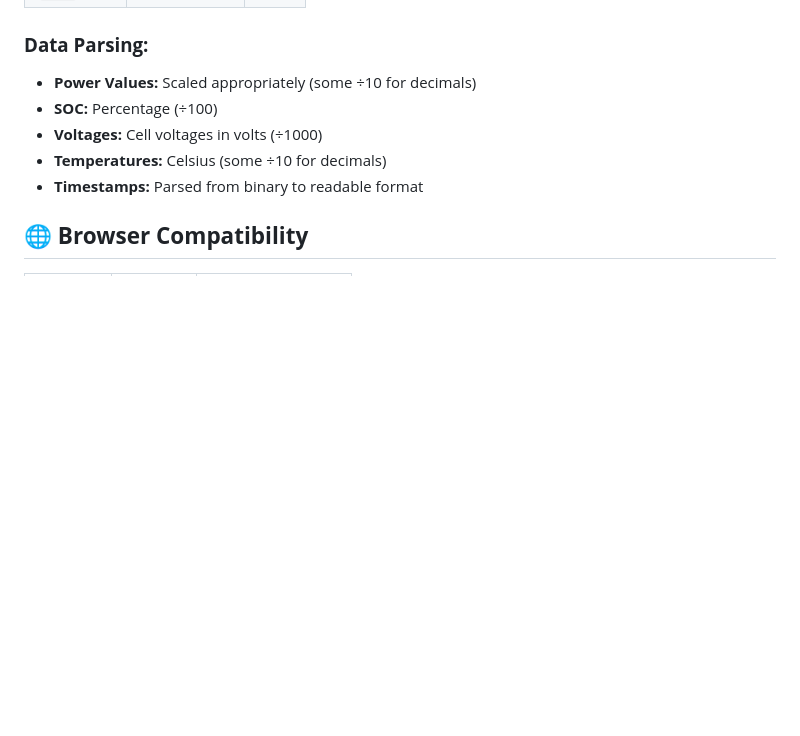
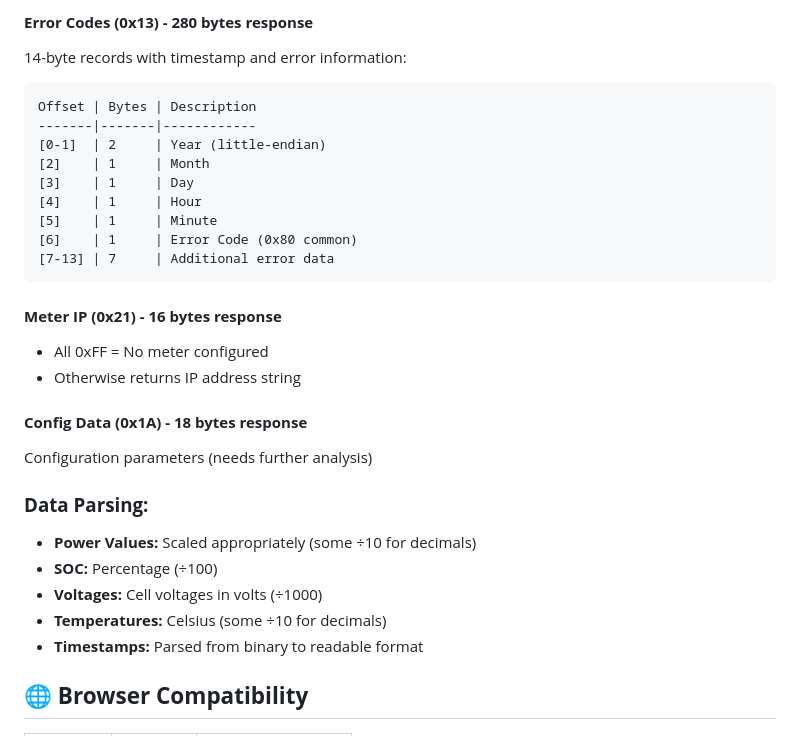
Before and after one commit to rweijnen/marstek-venus-monitor, a Markdown page: README.md, the part around the change printed below. Rendered like a GitHub page; blank space fills up the shorter version.

````diff
--- a/README.md
+++ b/README.md
@@ -76,3 +156,24 @@
+#### **Error Codes (0x13) - 280 bytes response**
+14-byte records with timestamp and error information:
+```
+Offset | Bytes | Description
+-------|-------|------------
+[0-1]  | 2     | Year (little-endian)
+[2]    | 1     | Month
+[3]    | 1     | Day
+[4]    | 1     | Hour
+[5]    | 1     | Minute
+[6]    | 1     | Error Code (0x80 common)
+[7-13] | 7     | Additional error data
+```
+
+#### **Meter IP (0x21) - 16 bytes response**
+- All 0xFF = No meter configured
+- Otherwise returns IP address string
+
+#### **Config Data (0x1A) - 18 bytes response**
+Configuration parameters (needs further analysis)
+
 ### **Data Parsing:**
 - **Power Values:** Scaled appropriately (some ÷10 for decimals)
 - **SOC:** Percentage (÷100)
````
Also changed, not shown: other parts of README.md (+80 -0 lines).
